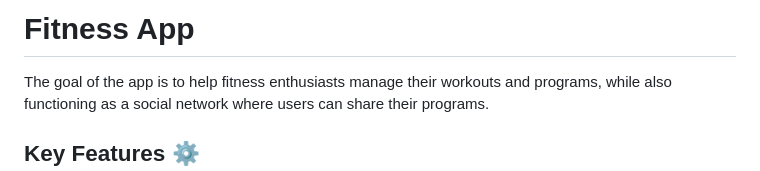
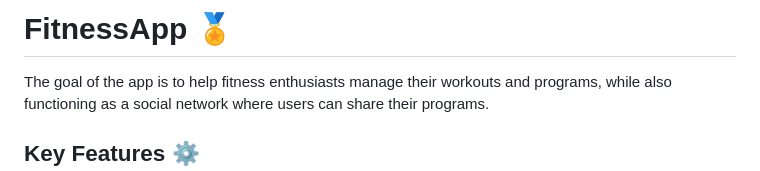
Before and after one commit to Petyo156/FitnessApp, a Markdown page: README.md, the part around one of its changes. Rendered like a GitHub page.

```diff
--- a/README.md
+++ b/README.md
@@ -1,4 +1,4 @@
-# Fitness App
+# FitnessApp 🏅
 
 The goal of the app is to help fitness enthusiasts manage their workouts and programs, while also functioning as a social network where users can share their programs.
 
```
Also changed, not shown: other parts of README.md (+2 -2 lines).
